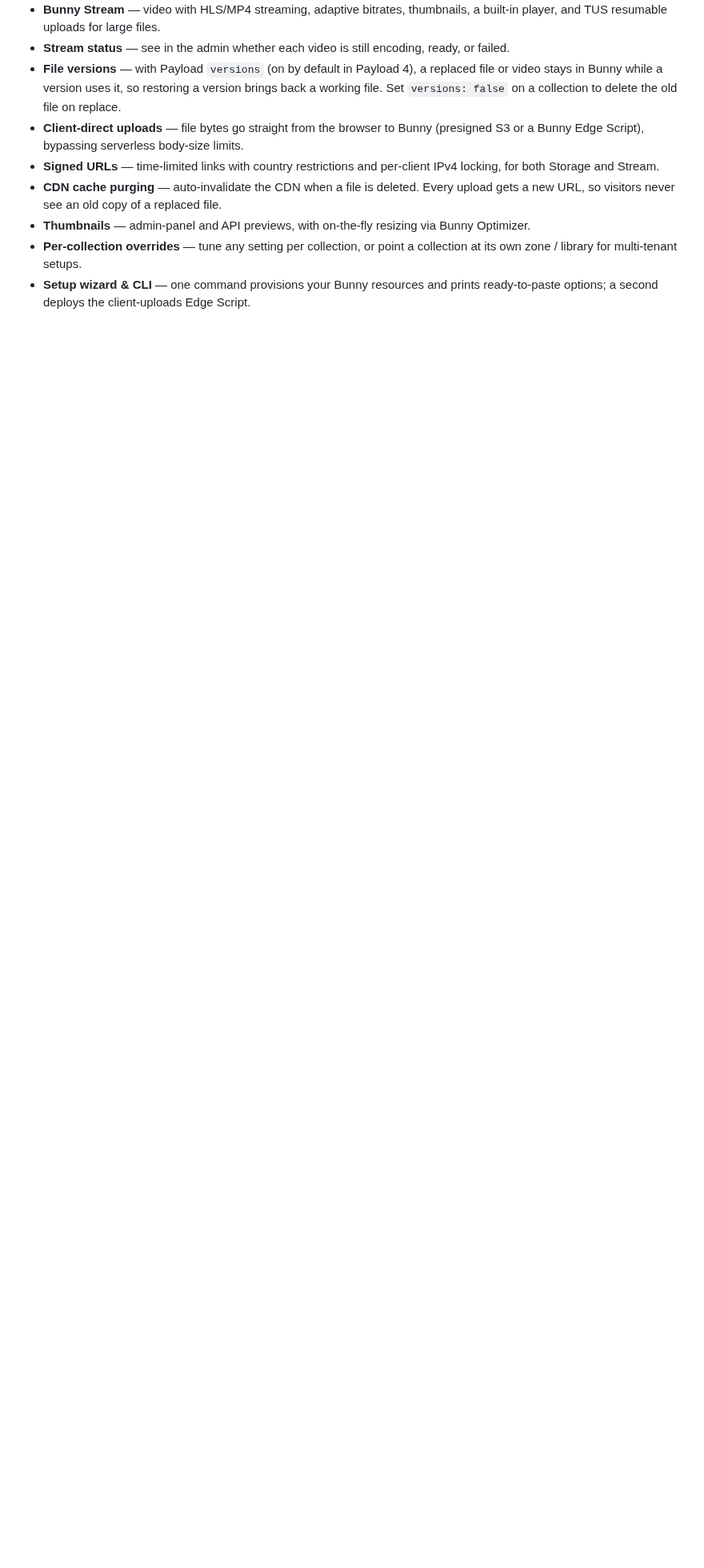
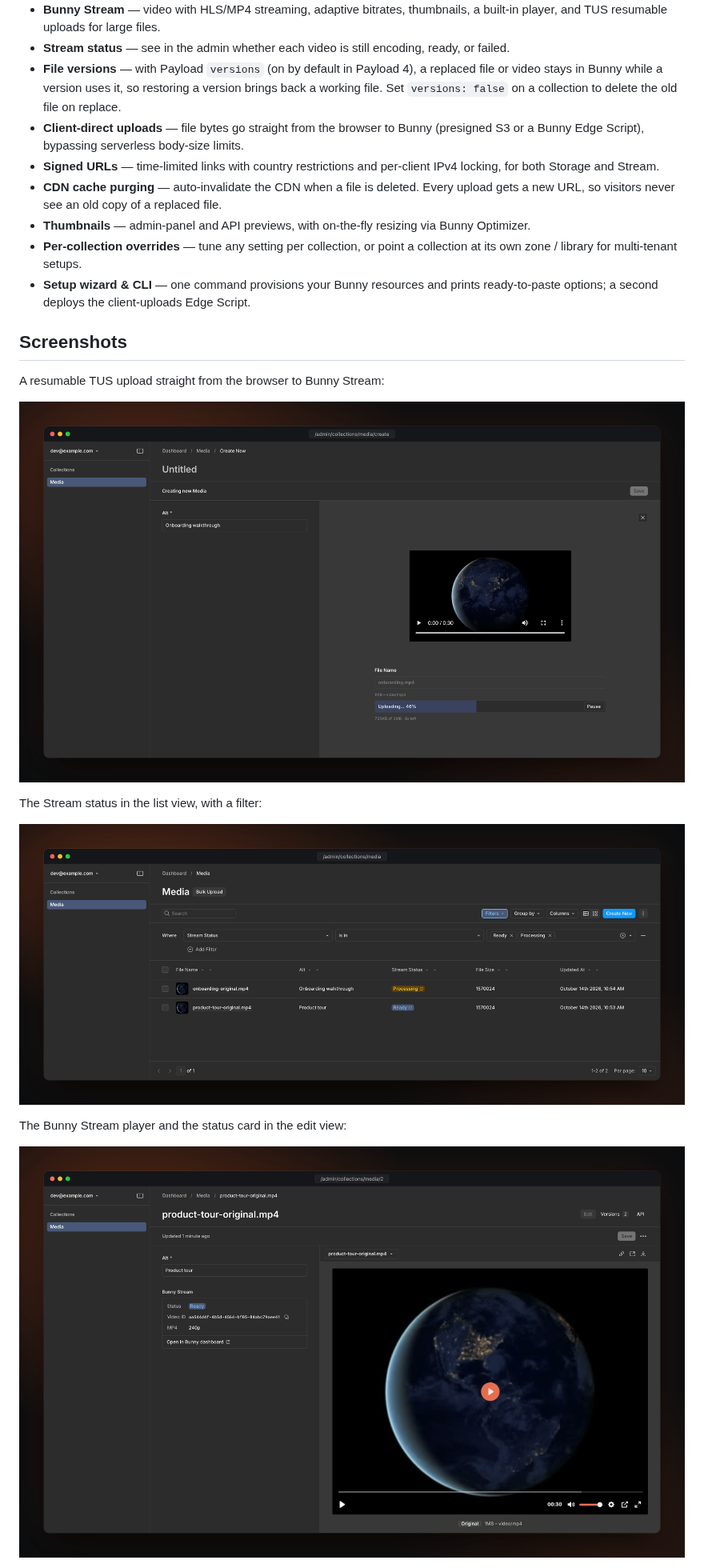
Before and after one commit to maximseshuk/payload-storage-bunny, a Markdown page: README.md, the part around one of its changes. Shown at 80% size. Drawn GitHub-style; pictures changed too: media/screenshots/edit-stream.png (added), media/screenshots/list-status.png (added), media/screenshots/tus-upload.png (added); blank space fills up the shorter version.

Commit message:
docs: add screenshots to the README

```diff
--- a/README.md
+++ b/README.md
@@ -32,3 +32,18 @@
 - **Thumbnails** — admin-panel and API previews, with on-the-fly resizing via Bunny Optimizer.
 - **Per-collection overrides** — tune any setting per collection, or point a collection at its own zone / library for multi-tenant setups.
 - **Setup wizard & CLI** — one command provisions your Bunny resources and prints ready-to-paste options; a second deploys the client-uploads Edge Script.
+
+## Screenshots
+
+A resumable TUS upload straight from the browser to Bunny Stream:
+
+![A video uploading over TUS in the edit view](media/screenshots/tus-upload.png)
+
+The Stream status in the list view, with a filter:
+
+![The list view filtered by Stream status, with a ready and a processing video](media/screenshots/list-status.png)
+
+The Bunny Stream player and the status card in the edit view:
+
+![A ready video with the Bunny Stream player and the status card](media/screenshots/edit-stream.png)
+
```
Also changed, not shown: other parts of README.md (+3 -0 lines), media/screenshots/edit-image.png (added), 4 other files.
